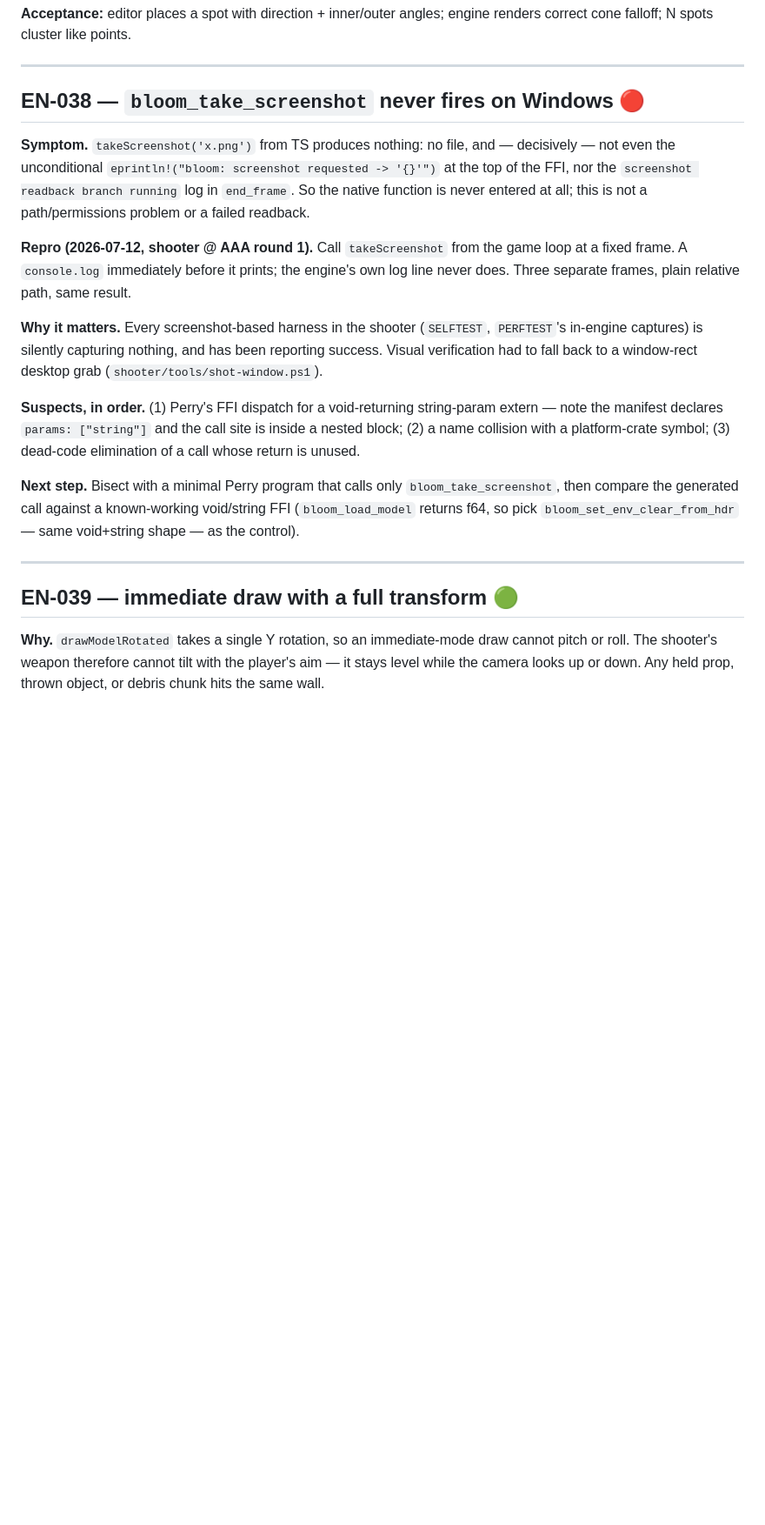
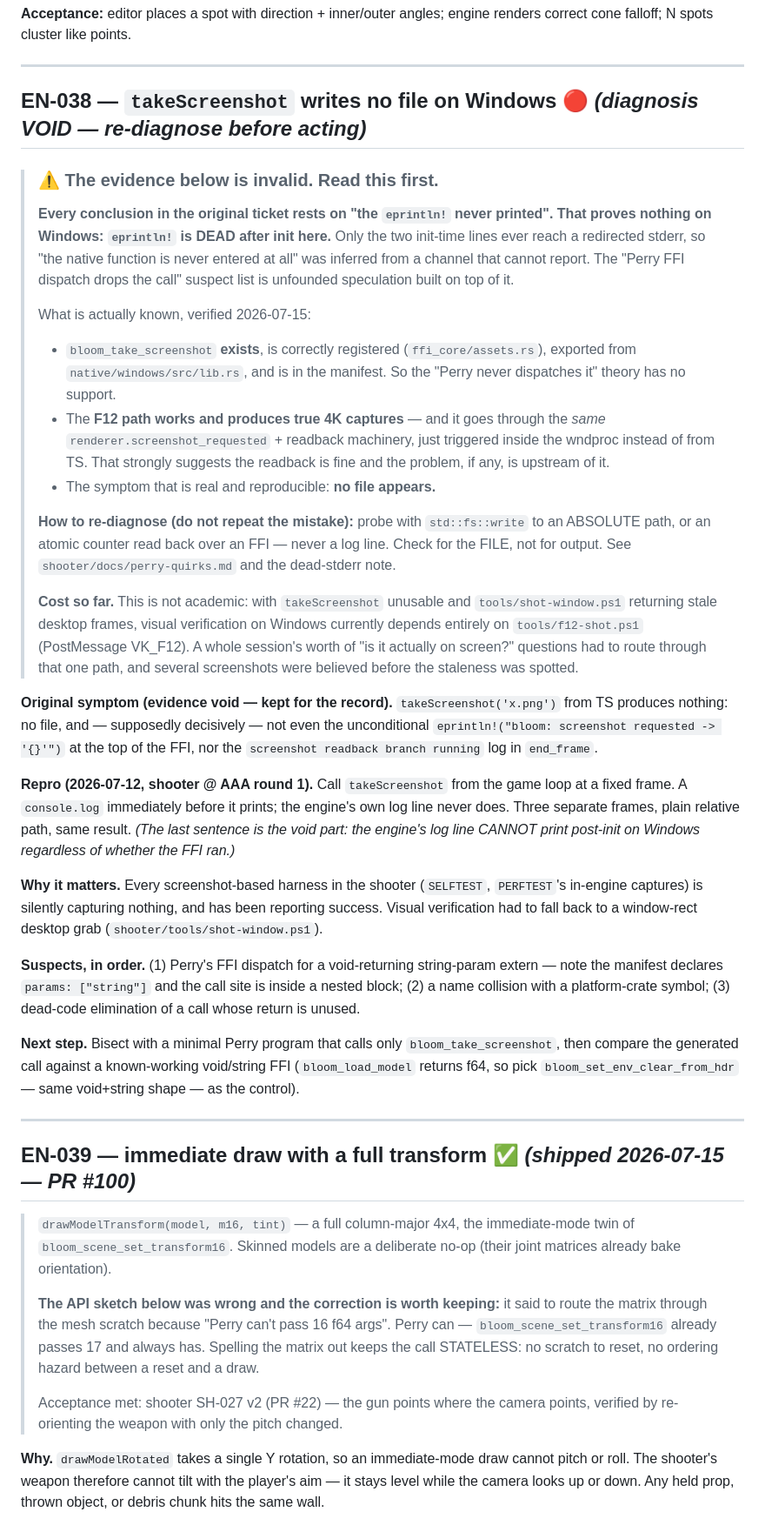
Before and after one commit to Bloom-Engine/engine, a Markdown page: docs/tickets.md, the part around one of its changes. Shown at 87% size. Drawn GitHub-style; blank space fills up the shorter version.

Commit message:
docs: correct the engine registry — a false ✅, three stale-opens, and EN-038's void evidence
EN-030 "UI widget layer ✅ shipped — src/menu.ts in the shooter" is RE-OPENED.
The engine shipped nothing: there is no src/ui/ and no src/widget*/ (verified).
The ticket was closed by pointing at a DIFFERENT REPO's file. That closure hid
the exact gap the ticket exists to name — its own scope says a reusable bloom/ui
the editor can adopt, and instead the editor still hand-rolls every panel and
game #2 starts from zero. One game having a menu is not an engine having a UI
layer. The shooter's menu.ts is a good candidate to PROMOTE (it already carries
one focus model across mouse/keyboard/gamepad/touch) — but promoting it is the
work, and it isn't done. Closing it won't-do would also be honest; a ✅ that means
neither is not.

EN-003, EN-009, EN-033 closed — all three were already done and simply never
marked. EN-033 is the one that cost something real: the shooter recorded SH-027
v2 as "gated on EN-033" for weeks after it landed, so the gate was imaginary.

EN-039 closed (PR #100), and its API sketch's premise is corrected in place: it
said to route the matrix through the mesh scratch because "Perry can't pass 16
f64 args". Perry can — bloom_scene_set_transform16 already passes 17 and always
has. The shipped call spells the matrix out and stays stateless.

EN-038 keeps its 🔴 but is prefixed with a warning: its ENTIRE evidence is "the
eprintln! never printed", which proves nothing on Windows because eprintln! is
dead after init. "The native function is never entered at all" was inferred from
a channel that cannot report, and the Perry-FFI-dispatch suspect list is built on
top of that. What is actually known: the FFI exists and is registered; the F12
path produces true 4K captures through the SAME readback machinery; no file
appears. Re-diagnose with std::fs::write to an absolute path — check for the
FILE, not for a log line.

Claude-Session: https://claude.ai/code/session_01J1UWgMcrTNvwWeXcJ1T3Fp

```diff
--- a/docs/tickets.md
+++ b/docs/tickets.md
@@ -1220,18 +1251,49 @@ points.
 
 ---
 
-## EN-038 — `bloom_take_screenshot` never fires on Windows 🔴
-
-**Symptom.** `takeScreenshot('x.png')` from TS produces nothing: no file, and —
-decisively — not even the unconditional `eprintln!("bloom: screenshot requested
--> '{}'")` at the top of the FFI, nor the `screenshot readback branch running`
-log in `end_frame`. So the native function is never entered at all; this is not
-a path/permissions problem or a failed readback.
+## EN-038 — `takeScreenshot` writes no file on Windows 🔴 *(diagnosis VOID — re-diagnose before acting)*
+
+> ### ⚠️ The evidence below is invalid. Read this first.
+>
+> **Every conclusion in the original ticket rests on "the `eprintln!` never
+> printed". That proves nothing on Windows: `eprintln!` is DEAD after init here.**
+> Only the two init-time lines ever reach a redirected stderr, so "the native
+> function is never entered at all" was inferred from a channel that cannot
+> report. The "Perry FFI dispatch drops the call" suspect list is unfounded
+> speculation built on top of it.
+>
+> What is actually known, verified 2026-07-15:
+> - `bloom_take_screenshot` **exists**, is correctly registered
+>   (`ffi_core/assets.rs`), exported from `native/windows/src/lib.rs`, and is in
+>   the manifest. So the "Perry never dispatches it" theory has no support.
+> - The **F12 path works and produces true 4K captures** — and it goes through
+>   the *same* `renderer.screenshot_requested` + readback machinery, just
+>   triggered inside the wndproc instead of from TS. That strongly suggests the
+>   readback is fine and the problem, if any, is upstream of it.
+> - The symptom that is real and reproducible: **no file appears.**
+>
+> **How to re-diagnose (do not repeat the mistake):** probe with
+> `std::fs::write` to an ABSOLUTE path, or an atomic counter read back over an
+> FFI — never a log line. Check for the FILE, not for output. See
+> `shooter/docs/perry-quirks.md` and the dead-stderr note.
+>
+> **Cost so far.** This is not academic: with `takeScreenshot` unusable and
+> `tools/shot-window.ps1` returning stale desktop frames, visual verification on
+> Windows currently depends entirely on `tools/f12-shot.ps1` (PostMessage VK_F12).
+> A whole session's worth of "is it actually on screen?" questions had to route
+> through that one path, and several screenshots were believed before the
+> staleness was spotted.
+
+**Original symptom (evidence void — kept for the record).** `takeScreenshot('x.png')`
+from TS produces nothing: no file, and — supposedly decisively — not even the
+unconditional `eprintln!("bloom: screenshot requested -> '{}'")` at the top of
+the FFI, nor the `screenshot readback branch running` log in `end_frame`.
 
 **Repro (2026-07-12, shooter @ AAA round 1).** Call `takeScreenshot` from the
 game loop at a fixed frame. A `console.log` immediately before it prints; the
 engine's own log line never does. Three separate frames, plain relative path,
-same result.
+same result. *(The last sentence is the void part: the engine's log line CANNOT
+print post-init on Windows regardless of whether the FFI ran.)*
 
 **Why it matters.** Every screenshot-based harness in the shooter
 (`SELFTEST`, `PERFTEST`'s in-engine captures) is silently capturing nothing, and
@@ -1250,7 +1312,20 @@ known-working void/string FFI (`bloom_load_model` returns f64, so pick
 
 ---
 
-## EN-039 — immediate draw with a full transform 🟢
+## EN-039 — immediate draw with a full transform ✅ *(shipped 2026-07-15 — PR #100)*
+
+> `drawModelTransform(model, m16, tint)` — a full column-major 4x4, the
+> immediate-mode twin of `bloom_scene_set_transform16`. Skinned models are a
+> deliberate no-op (their joint matrices already bake orientation).
+>
+> **The API sketch below was wrong and the correction is worth keeping:** it
+> said to route the matrix through the mesh scratch because "Perry can't pass
+> 16 f64 args". Perry can — `bloom_scene_set_transform16` already passes 17 and
+> always has. Spelling the matrix out keeps the call STATELESS: no scratch to
+> reset, no ordering hazard between a reset and a draw.
+>
+> Acceptance met: shooter SH-027 v2 (PR #22) — the gun points where the camera
+> points, verified by re-orienting the weapon with only the pitch changed.
 
 **Why.** `drawModelRotated` takes a single Y rotation, so an immediate-mode draw
 cannot pitch or roll. The shooter's weapon therefore cannot tilt with the
```
Also changed, not shown: other parts of docs/tickets.md (+35 -4 lines).
